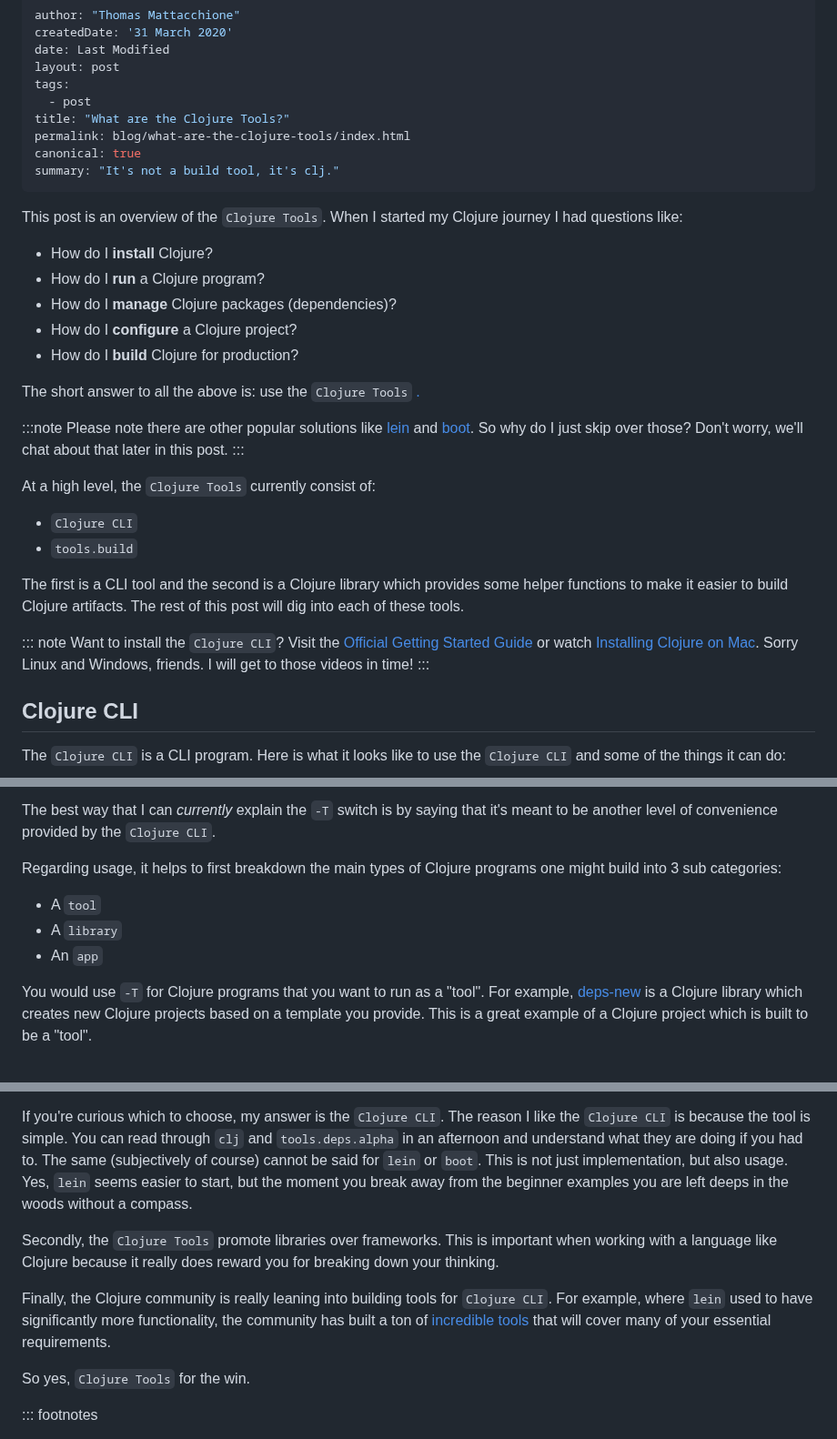
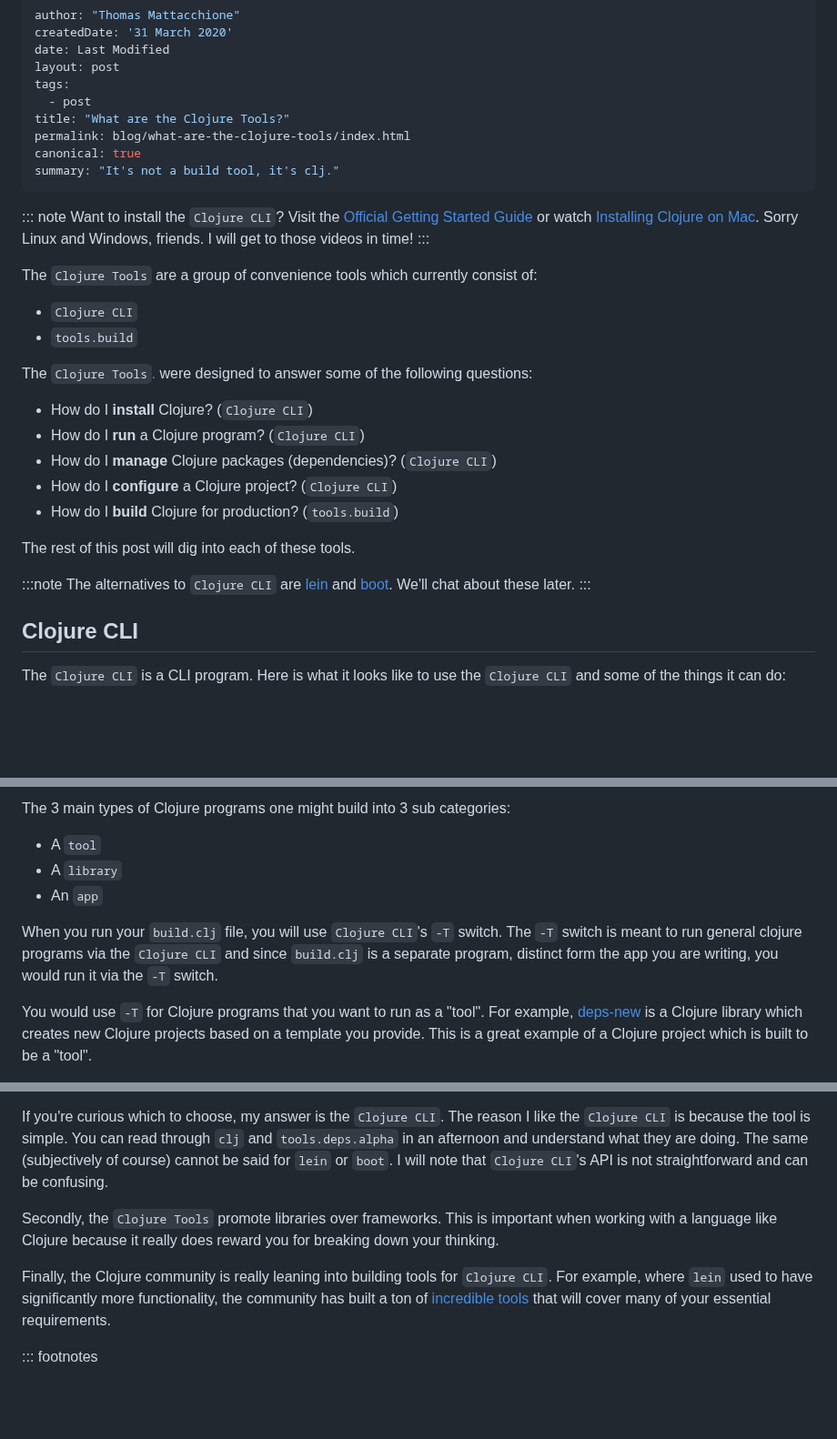
Before and after one commit to athomasoriginal/com.betweentwoparens, a Markdown page: src/posts/009-what-are-the-clojure-tools.md, 3 parts joined by grey strips. Shown at 91% size. Drawn GitHub-style; blank space fills up the shorter version.

```diff
--- a/src/posts/009-what-are-the-clojure-tools.md
+++ b/src/posts/009-what-are-the-clojure-tools.md
@@ -11,37 +11,31 @@ canonical: true
 summary: "It's not a build tool, it's clj."
 ---
 
-This post is an overview of the `Clojure Tools`. When I started my Clojure
-journey I had questions like:
-
-- How do I **install** Clojure?
-- How do I **run** a Clojure program?
-- How do I **manage** Clojure packages (dependencies)?
-- How do I **configure** a Clojure project?
-- How do I **build** Clojure for production?
-
-The short answer to all the above is: use the `Clojure Tools`
-<a href="#cli-tool-v-dev-tools" aria-describedby="footnote-label" id="cli-tool-v-dev-tools-ref">.</a>
-
-:::note
-Please note there are other popular solutions like [lein] and [boot]. So why do
-I just skip over those? Don't worry, we'll chat about that later in
-this post.
-:::
-
-At a high level, the `Clojure Tools` currently consist of:
-
-- `Clojure CLI`
-- `tools.build`
-
-The first is a CLI tool and the second is a Clojure library which provides
-some helper functions to make it easier to build Clojure artifacts.  The rest of
-this post will dig into each of these tools.
-
 ::: note
 Want to install the `Clojure CLI`? Visit the [Official Getting Started Guide] or
 watch [Installing Clojure on Mac].  Sorry Linux and Windows, friends.  I will
 get to those videos in time!
+:::
+
+The `Clojure Tools` are a group of convenience tools which currently consist of:
+
+* `Clojure CLI`
+* `tools.build`
+
+The `Clojure Tools`<a href="#cli-tool-v-dev-tools" aria-describedby="footnote-label" id="cli-tool-v-dev-tools-ref">.</a>
+were designed to answer some of the following questions:
+
+* How do I **install** Clojure? (`Clojure CLI`)
+* How do I **run** a Clojure program? (`Clojure CLI`)
+* How do I **manage** Clojure packages (dependencies)? (`Clojure CLI`)
+* How do I **configure** a Clojure project? (`Clojure CLI`)
+* How do I **build** Clojure for production? (`tools.build`)
+
+The rest of this post will dig into each of these tools.
+
+:::note
+The alternatives to `Clojure CLI` are [lein] and [boot]. We'll chat about these
+later.
 :::
 
 ## Clojure CLI
@@ -182,13 +169,14 @@ of the similarity of their names.
 
-The best way that I can _currently_ explain the `-T` switch is by saying that
-it's meant to be another level of convenience provided by the `Clojure CLI`.
-
-Regarding usage, it helps to first breakdown the main types of Clojure
-programs one might build into 3 sub categories:
+The 3 main types of Clojure programs one might build into 3 sub categories:
 
 - A `tool`
 - A `library`
 - An `app`
+
+When you run your `build.clj` file, you will use `Clojure CLI`'s `-T` switch.
+The `-T` switch is meant to run general clojure programs via the `Clojure CLI`
+and since `build.clj` is a separate program, distinct form the app you are
+writing, you would run it via the `-T` switch.
 
 You would use `-T` for Clojure programs that you want to run as a "tool".  For
 example, [deps-new] is a Clojure library which creates new Clojure projects
@@ -246,10 +234,9 @@ which is Clojure's official answer to the build question.
 If you're curious which to choose, my answer is the `Clojure CLI`.
 The reason I like the `Clojure CLI` is because the tool is simple.
 You can read through `clj` and `tools.deps.alpha` in an afternoon and understand
-what they are doing if you had to.  The same (subjectively of course) cannot be
-said for `lein` or `boot`.  This is not just implementation, but also usage.
-Yes, `lein` seems easier to start, but the moment you break away from the
-beginner examples you are left deeps in the woods without a compass.
+what they are doing.  The same (subjectively of course) cannot be
+said for `lein` or `boot`.  I will note that `Clojure CLI`'s API is not
+straightforward and can be confusing.
 
 Secondly, the `Clojure Tools` promote libraries over frameworks.  This is
 important when working with a language like Clojure because it really does
@@ -259,8 +246,6 @@ Finally, the Clojure community is really leaning into
 building tools for `Clojure CLI`.  For example, where `lein` used to have significantly
 more functionality, the community has built a ton of [incredible tools] that
 will cover many of your essential requirements.
-
-So yes, `Clojure Tools` for the win.
 
 ::: footnotes
 
```
Also changed, not shown: other parts of src/posts/009-what-are-the-clojure-tools.md (+44 -52 lines).
